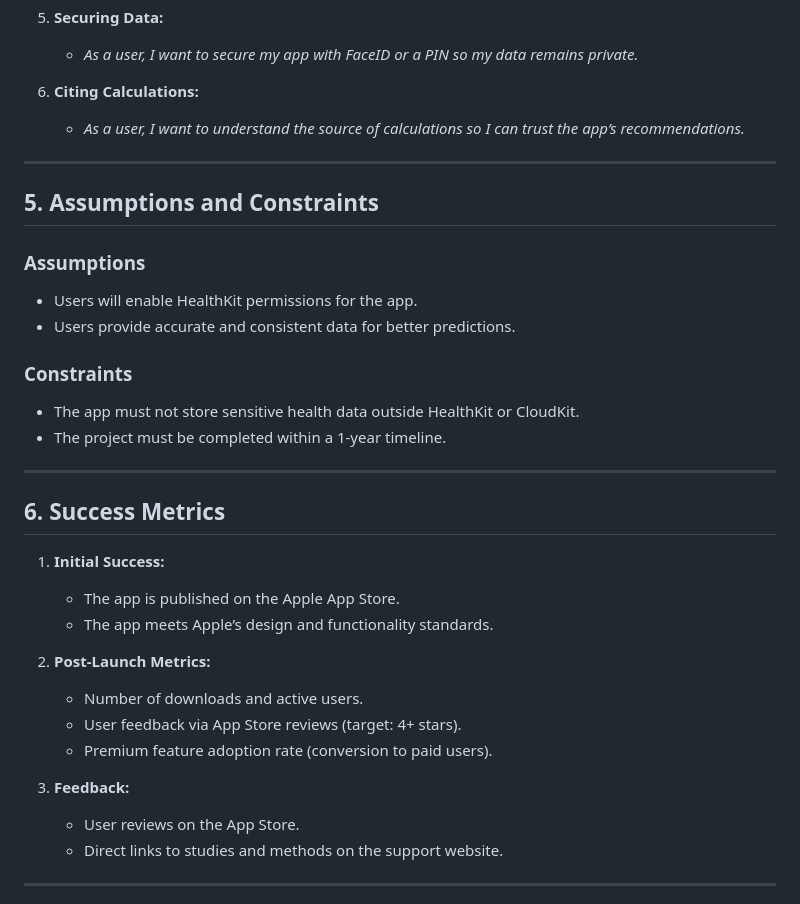
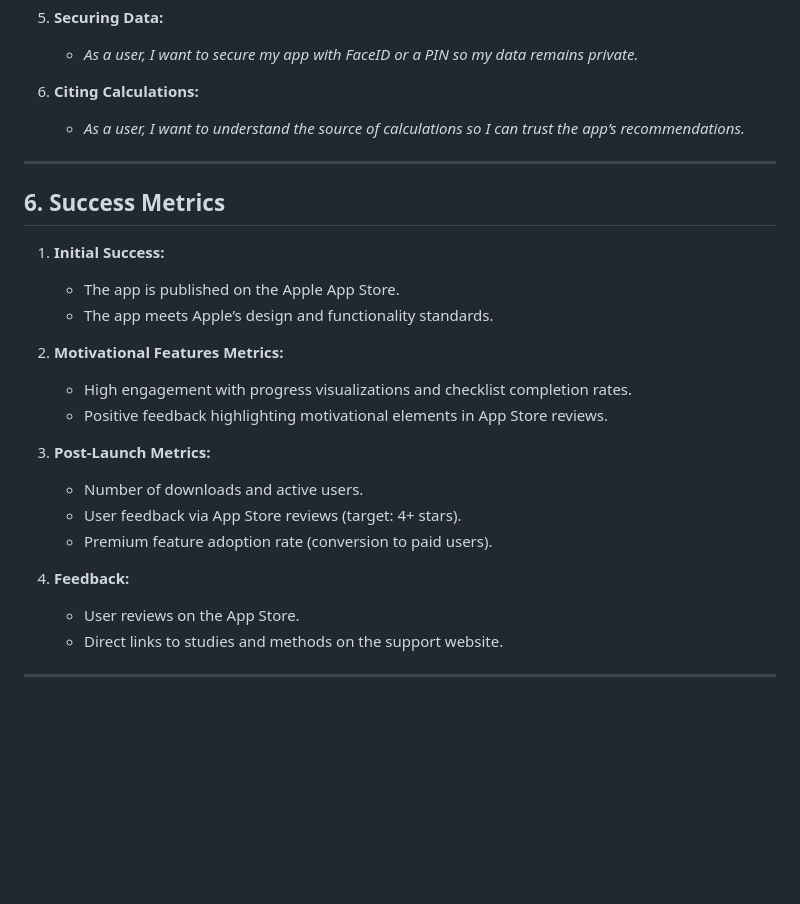
Before and after one commit to lincolnquick/fitmomentum, a Markdown page: docs/Requirements_Specification.md, the part around the change printed below. GitHub-like rendering; blank space fills up the shorter version.

```diff
--- a/docs/Requirements_Specification.md
+++ b/docs/Requirements_Specification.md
@@ -115,30 +136,22 @@
 
 ---
 
-## 5. Assumptions and Constraints
-
-### Assumptions
-- Users will enable HealthKit permissions for the app.
-- Users provide accurate and consistent data for better predictions.
-
-### Constraints
-- The app must not store sensitive health data outside HealthKit or CloudKit.
-- The project must be completed within a 1-year timeline.
-
----
-
 ## 6. Success Metrics
 
 1. **Initial Success:**
    - The app is published on the Apple App Store.
    - The app meets Apple’s design and functionality standards.
 
-2. **Post-Launch Metrics:**
+2. **Motivational Features Metrics:**
+   - High engagement with progress visualizations and checklist completion rates.
+   - Positive feedback highlighting motivational elements in App Store reviews.
+
+3. **Post-Launch Metrics:**
    - Number of downloads and active users.
    - User feedback via App Store reviews (target: 4+ stars).
    - Premium feature adoption rate (conversion to paid users).
 
-3. **Feedback:**
+4. **Feedback:**
    - User reviews on the App Store.
    - Direct links to studies and methods on the support website.
 
```
Also changed, not shown: other parts of docs/Requirements_Specification.md (+24 -3 lines).
